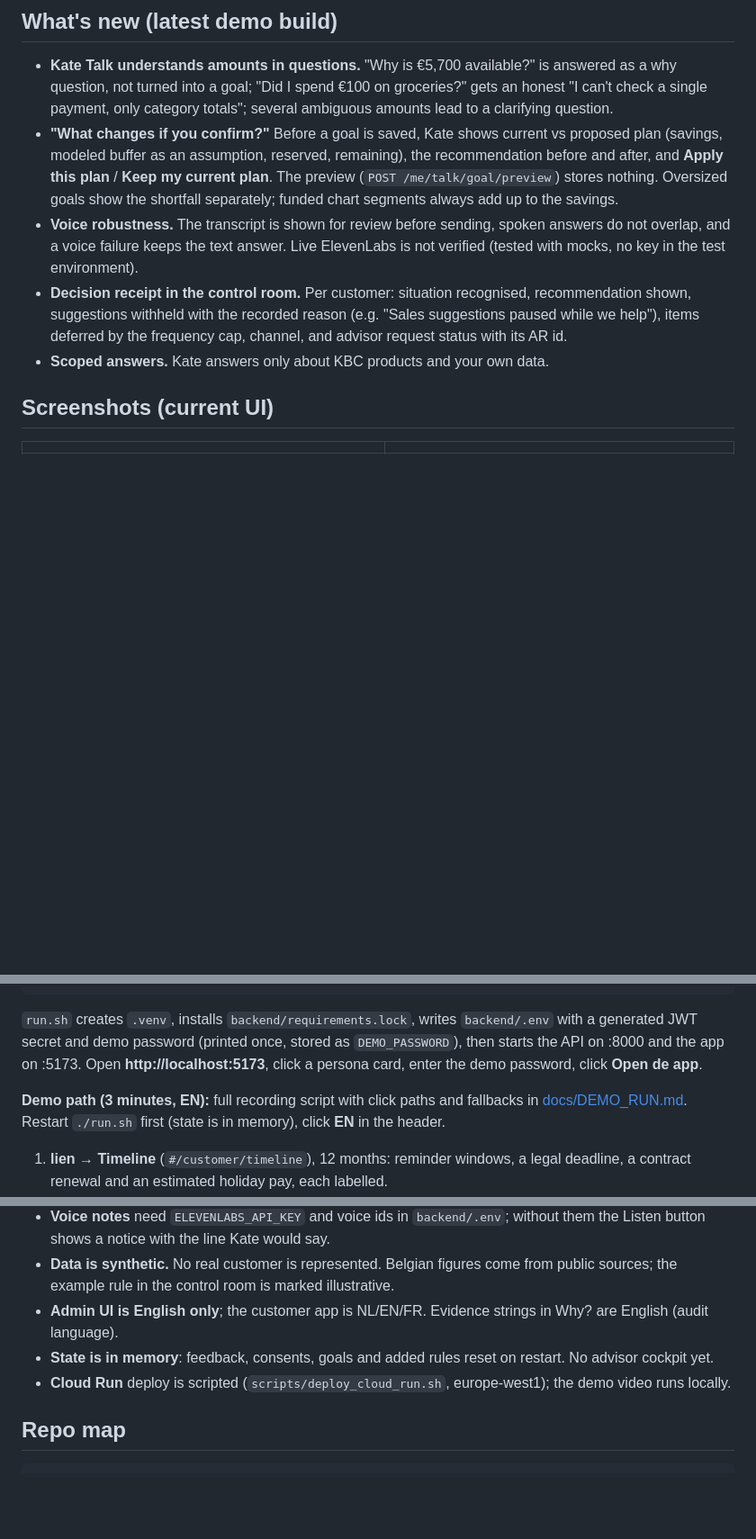
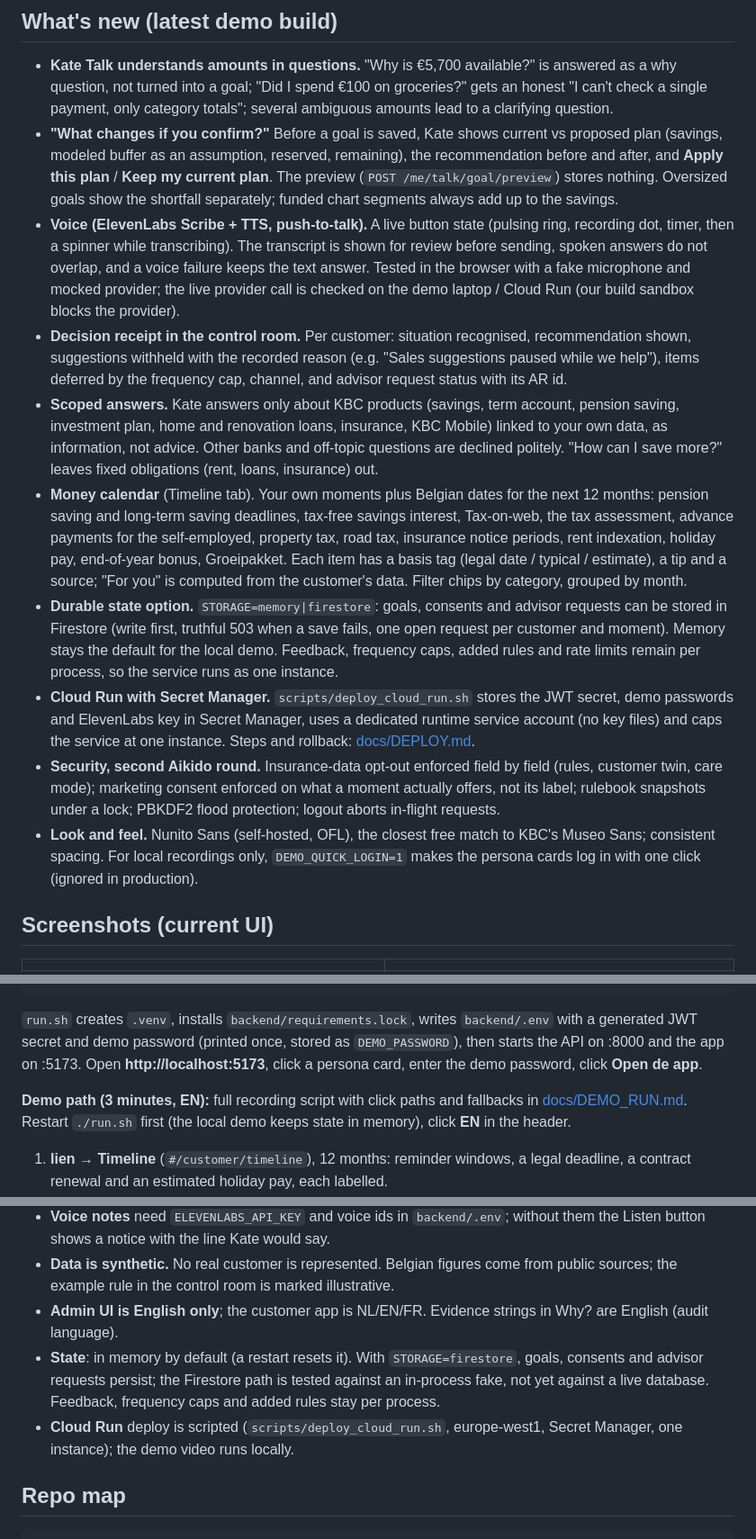
Before and after one commit to heizeroliver/404-Brain-Not-Found, a Markdown page: README.md, 3 parts joined by grey strips. Shown at 90% size. GitHub-like rendering; blank space fills up the shorter version.

Commit message:
README: final build features, durable-state option, Cloud Run secrets, honest limits
Co-Authored-By: Claude Opus 5.5 <noreply@anthropic.com>
Claude-Session: https://claude.ai/code/session_01B8cu5e8z9mrJrL9ejSYGxN

```diff
--- a/README.md
+++ b/README.md
@@ -42,9 +42,14 @@ Tab **Praat met Kate** answers four supported question types from the customer's
 
 - **Kate Talk understands amounts in questions.** "Why is €5,700 available?" is answered as a why question, not turned into a goal; "Did I spend €100 on groceries?" gets an honest "I can't check a single payment, only category totals"; several ambiguous amounts lead to a clarifying question.
 - **"What changes if you confirm?"** Before a goal is saved, Kate shows current vs proposed plan (savings, modeled buffer as an assumption, reserved, remaining), the recommendation before and after, and **Apply this plan** / **Keep my current plan**. The preview (`POST /me/talk/goal/preview`) stores nothing. Oversized goals show the shortfall separately; funded chart segments always add up to the savings.
-- **Voice robustness.** The transcript is shown for review before sending, spoken answers do not overlap, and a voice failure keeps the text answer. Live ElevenLabs is not verified (tested with mocks, no key in the test environment).
+- **Voice (ElevenLabs Scribe + TTS, push-to-talk).** A live button state (pulsing ring, recording dot, timer, then a spinner while transcribing). The transcript is shown for review before sending, spoken answers do not overlap, and a voice failure keeps the text answer. Tested in the browser with a fake microphone and mocked provider; the live provider call is checked on the demo laptop / Cloud Run (our build sandbox blocks the provider).
 - **Decision receipt in the control room.** Per customer: situation recognised, recommendation shown, suggestions withheld with the recorded reason (e.g. "Sales suggestions paused while we help"), items deferred by the frequency cap, channel, and advisor request status with its AR id.
-- **Scoped answers.** Kate answers only about KBC products and your own data.
+- **Scoped answers.** Kate answers only about KBC products (savings, term account, pension saving, investment plan, home and renovation loans, insurance, KBC Mobile) linked to your own data, as information, not advice. Other banks and off-topic questions are declined politely. "How can I save more?" leaves fixed obligations (rent, loans, insurance) out.
+- **Money calendar** (Timeline tab). Your own moments plus Belgian dates for the next 12 months: pension saving and long-term saving deadlines, tax-free savings interest, Tax-on-web, the tax assessment, advance payments for the self-employed, property tax, road tax, insurance notice periods, rent indexation, holiday pay, end-of-year bonus, Groeipakket. Each item has a basis tag (legal date / typical / estimate), a tip and a source; "For you" is computed from the customer's data. Filter chips by category, grouped by month.
+- **Durable state option.** `STORAGE=memory|firestore`: goals, consents and advisor requests can be stored in Firestore (write first, truthful 503 when a save fails, one open request per customer and moment). Memory stays the default for the local demo. Feedback, frequency caps, added rules and rate limits remain per process, so the service runs as one instance.
+- **Cloud Run with Secret Manager.** `scripts/deploy_cloud_run.sh` stores the JWT secret, demo passwords and ElevenLabs key in Secret Manager, uses a dedicated runtime service account (no key files) and caps the service at one instance. Steps and rollback: [docs/DEPLOY.md](docs/DEPLOY.md).
+- **Security, second Aikido round.** Insurance-data opt-out enforced field by field (rules, customer twin, care mode); marketing consent enforced on what a moment actually offers, not its label; rulebook snapshots under a lock; PBKDF2 flood protection; logout aborts in-flight requests.
+- **Look and feel.** Nunito Sans (self-hosted, OFL), the closest free match to KBC's Museo Sans; consistent spacing. For local recordings only, `DEMO_QUICK_LOGIN=1` makes the persona cards log in with one click (ignored in production).
 
 ## Screenshots (current UI)
 
@@ -71,7 +76,7 @@ cd 404-Brain-Not-Found
 
 `run.sh` creates `.venv`, installs `backend/requirements.lock`, writes `backend/.env` with a generated JWT secret and demo password (printed once, stored as `DEMO_PASSWORD`), then starts the API on :8000 and the app on :5173. Open **http://localhost:5173**, click a persona card, enter the demo password, click **Open de app**.
 
-**Demo path (3 minutes, EN):** full recording script with click paths and fallbacks in [docs/DEMO_RUN.md](docs/DEMO_RUN.md). Restart `./run.sh` first (state is in memory), click **EN** in the header.
+**Demo path (3 minutes, EN):** full recording script with click paths and fallbacks in [docs/DEMO_RUN.md](docs/DEMO_RUN.md). Restart `./run.sh` first (the local demo keeps state in memory), click **EN** in the header.
 1. **lien** → **Timeline** (`#/customer/timeline`), 12 months: reminder windows, a legal deadline, a contract renewal and an estimated holiday pay, each labelled.
 2. **Talk to Kate** (`#/customer/talk`): type `Keep €8,000 available for my renovation` → **What changes if you confirm?** (remaining €13,700 → €5,700, buffer €12,300 is a modeled assumption; the preview saves nothing) → **Apply this plan** → ask `Why do you recommend this?`.
 3. **rita** → "We held a payment" → **Ask an adviser** → **Request contact**: a prototype request id (AR-…); no real adviser is contacted.
@@ -141,8 +146,8 @@ Aikido scan results before and after our fixes:
 - **Voice notes** need `ELEVENLABS_API_KEY` and voice ids in `backend/.env`; without them the Listen button shows a notice with the line Kate would say.
 - **Data is synthetic.** No real customer is represented. Belgian figures come from public sources; the example rule in the control room is marked illustrative.
 - **Admin UI is English only**; the customer app is NL/EN/FR. Evidence strings in Why? are English (audit language).
-- **State is in memory**: feedback, consents, goals and added rules reset on restart. No advisor cockpit yet.
-- **Cloud Run** deploy is scripted (`scripts/deploy_cloud_run.sh`, europe-west1); the demo video runs locally.
+- **State**: in memory by default (a restart resets it). With `STORAGE=firestore`, goals, consents and advisor requests persist; the Firestore path is tested against an in-process fake, not yet against a live database. Feedback, frequency caps and added rules stay per process.
+- **Cloud Run** deploy is scripted (`scripts/deploy_cloud_run.sh`, europe-west1, Secret Manager, one instance); the demo video runs locally.
 
 ## Repo map
 
```
Also changed, not shown: other parts of README.md (+2 -2 lines).
